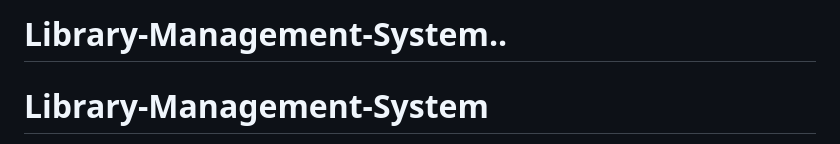
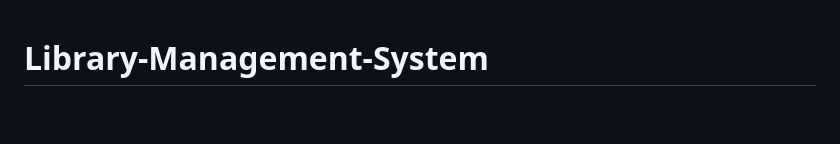
Before and after one commit to sudo-123/Library-Management-System.., a Markdown page: README.md, the part around the change. Rendered like a GitHub page; blank space fills up the shorter version.

```diff
--- a/README.md
+++ b/README.md
@@ -1,4 +1,3 @@
-# Library-Management-System..
 # Library-Management-System
 
 Hi!, welcome to my repository. The **Library Management System (LMS)** is developed for transforming manual offline workload into online automatic system. It contains all the main
```
